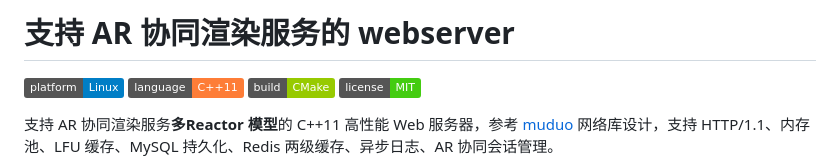
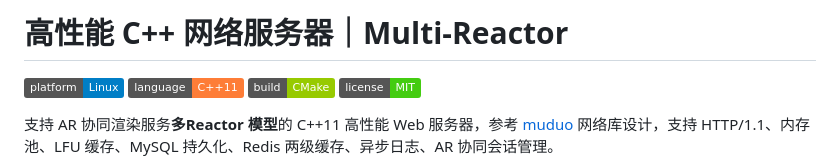
Before and after one commit to wsy258-strar/WebServer, a Markdown page: README.md, the part around the change. GitHub-like rendering; badges without logos.

```diff
--- a/README.md
+++ b/README.md
@@ -1,4 +1,4 @@
-# 支持 AR 协同渲染服务的 webserver
+# 高性能 C++ 网络服务器｜Multi-Reactor
 
 [![Platform](https://img.shields.io/badge/platform-Linux-blue)](https://kernel.org)
 [![Language](https://img.shields.io/badge/language-C%2B%2B11-orange)](https://isocpp.org)
```
